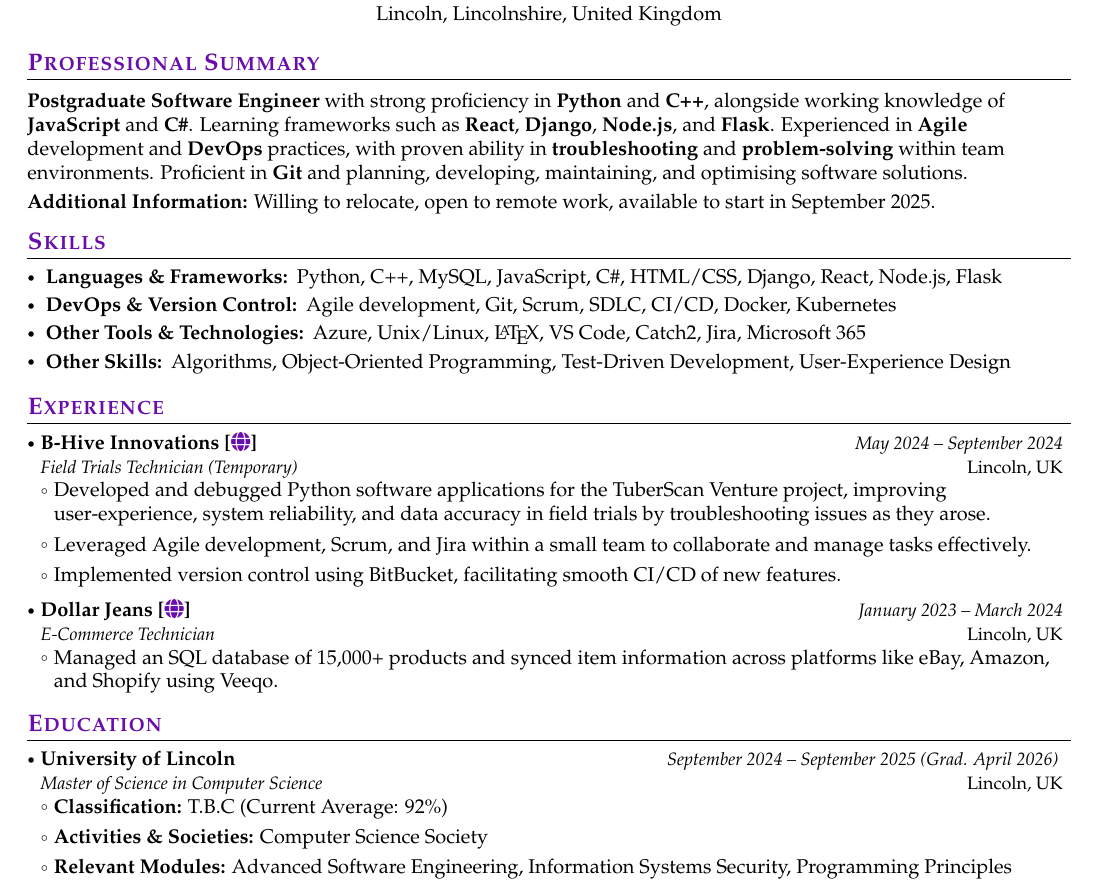
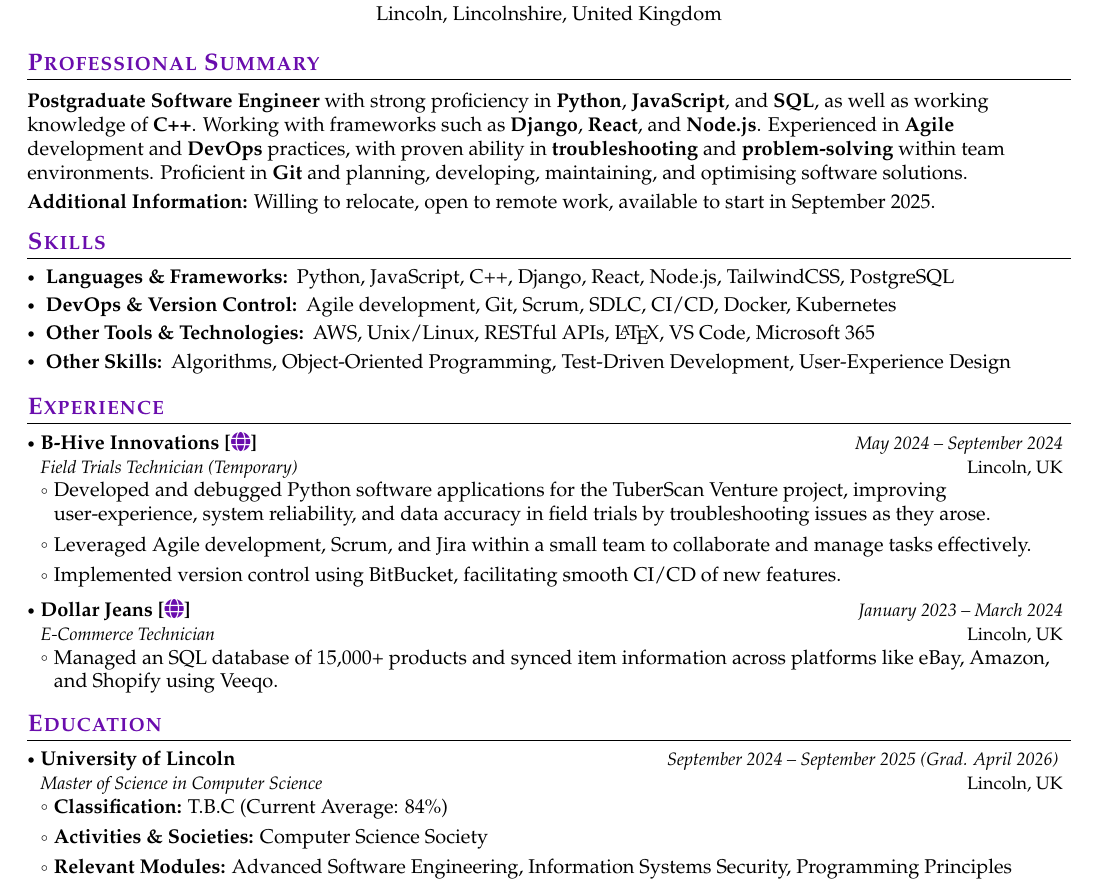
Before and after one commit to jiashun-wang/CV-for-PhD-Applying, a LaTeX CV (main.tex, which reads sections/education.tex, sections/professional-summary.tex, sections/skills.tex): part of the page, cut so that both start at the same text. Compiled offline with pdfLaTeX.

Commit message:
Update education details and refine professional summary and skills sections for improved clarity and accuracy

```diff
--- a/sections/education.tex
+++ b/sections/education.tex
@@ -2,7 +2,7 @@
     \degree{University of Lincoln}{Lincoln, UK}
     {Master of Science in Computer Science}
     {September 2024}{September 2025}{April 2026}
-    {T.B.C (Current Average: 92\%)}
+    {T.B.C (Current Average: 84\%)}
     {Computer Science Society}
     {Advanced Software Engineering, Information Systems Security, Programming Principles}
 
--- a/sections/professional-summary.tex
+++ b/sections/professional-summary.tex
@@ -1,5 +1,5 @@
 \makesummary{
-    \textbf{Postgraduate Software Engineer} with strong proficiency in \textbf{Python} and \textbf{C++}, alongside working knowledge of \textbf{JavaScript} and \textbf{C\#}. Learning frameworks such as \textbf{React}, \textbf{Django}, \textbf{Node.js}, and \textbf{Flask}. Experienced in \textbf{Agile} development and \textbf{DevOps} practices, with proven ability in \textbf{troubleshooting} and \textbf{problem-solving} within team environments. Proficient in \textbf{Git} and planning, developing, maintaining, and optimising software solutions.
+    \textbf{Postgraduate Software Engineer} with strong proficiency in \textbf{Python}, \textbf{JavaScript}, and \textbf{SQL}, as well as working knowledge of \textbf{C++}. Working with frameworks such as \textbf{Django}, \textbf{React}, and \textbf{Node.js}. Experienced in \textbf{Agile} development and \textbf{DevOps} practices, with proven ability in \textbf{troubleshooting} and \textbf{problem-solving} within team environments. Proficient in \textbf{Git} and planning, developing, maintaining, and optimising software solutions.
 
     \vspace{0.1cm}
 
--- a/sections/skills.tex
+++ b/sections/skills.tex
@@ -1,8 +1,8 @@
 \makeskills{
-    \skillgroup{Languages \& Frameworks}{Python, C++, MySQL, JavaScript, C\#, HTML/CSS, Django, React, Node.js, Flask}
+    \skillgroup{Languages \& Frameworks}{Python, JavaScript, C++, Django, React, Node.js, TailwindCSS, PostgreSQL}
     %\skillgroup{Data Science \& Machine Learning}{NumPy, pandas, scikit-learn, TensorFlow, PyTorch, Keras, OpenCV}
     %\skillgroup{Cloud Technologies}{AWS, Azure, Google Cloud Platform}
     \skillgroup{DevOps \& Version Control}{Agile development, Git, Scrum, SDLC, CI/CD, Docker, Kubernetes}
-    \skillgroup{Other Tools \& Technologies}{Azure, Unix/Linux, \LaTeX, VS Code, Catch2, Jira, Microsoft 365}
+    \skillgroup{Other Tools \& Technologies}{AWS, Unix/Linux, RESTful APIs, \LaTeX, VS Code, Microsoft 365}
     \skillgroup{Other Skills}{Algorithms, Object-Oriented Programming, Test-Driven Development, User-Experience Design}
 }
```
Also changed, not shown: main.pdf.
